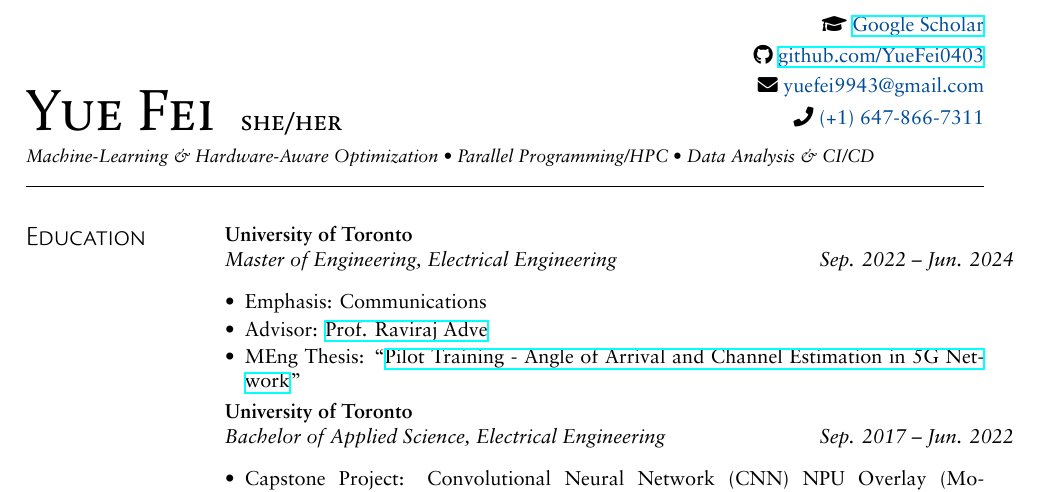
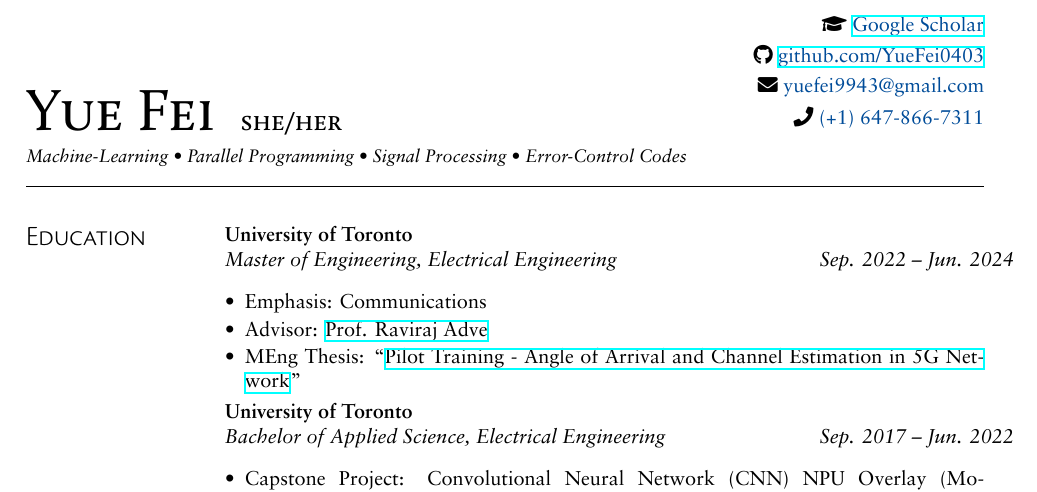
Before and after one commit to YueFei0403/resume, a LaTeX CV (yuefei_cv.tex): part of page 1 of 3, cut so that both start at the same text. Compiled offline with XeLaTeX.

Commit message:
Updated fields of  interest

```diff
--- a/yuefei_cv.tex
+++ b/yuefei_cv.tex
@@ -29,7 +29,7 @@
   {\Calluna \fontsize{14.5pt}{14.5pt}\selectfont \textsc{she/her}} \\[4pt]
 
   % Tagline
-  {\small \textit{Machine-Learning \& Hardware-Aware Optimization • Parallel Programming/HPC • Data Analysis \& CI/CD}}
+  {\small \textit{Machine-Learning • Parallel Programming • Signal Processing • Error-Control Codes}}
 
   % Divider line
   \noindent\rule{\textwidth}{0.1pt}
```
Also changed, not shown: yuefei_cv.pdf.
